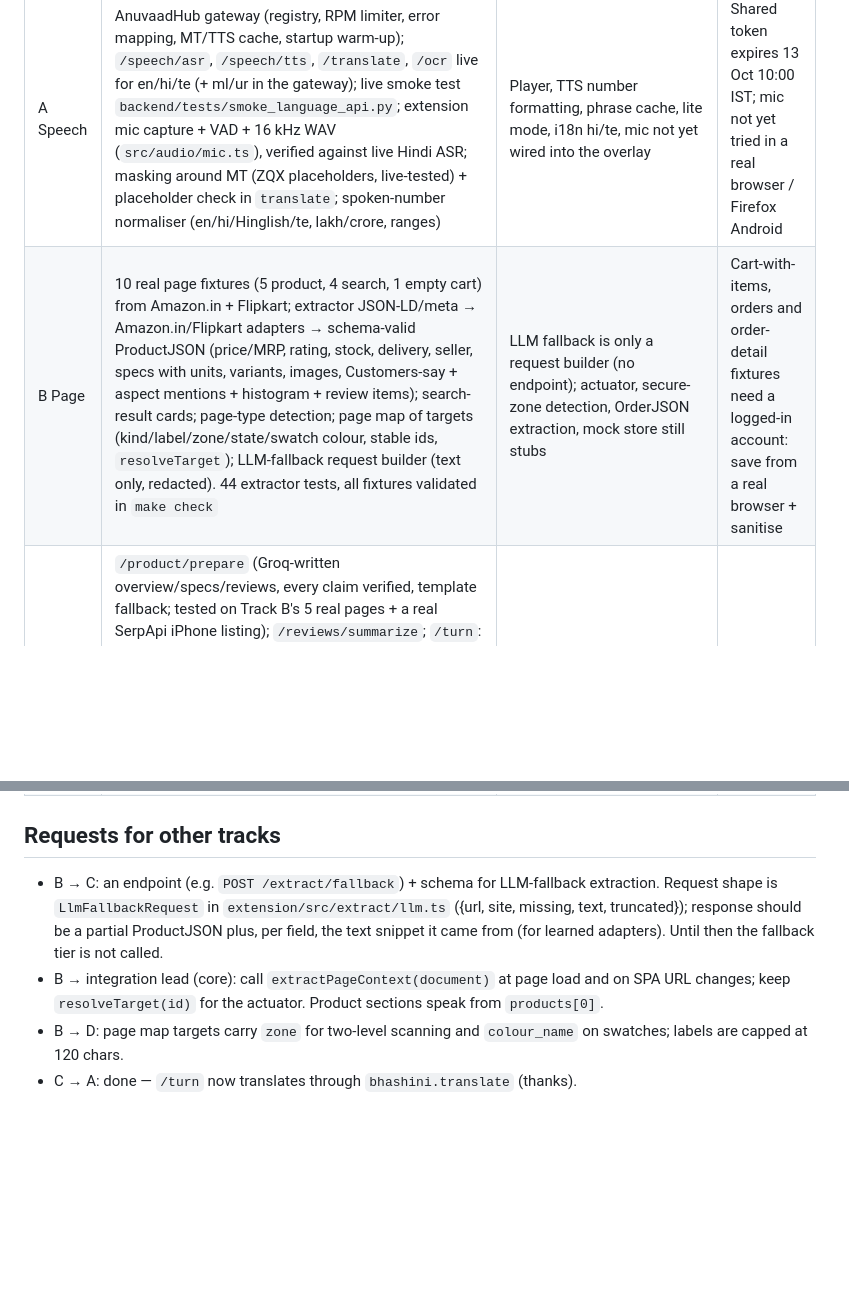
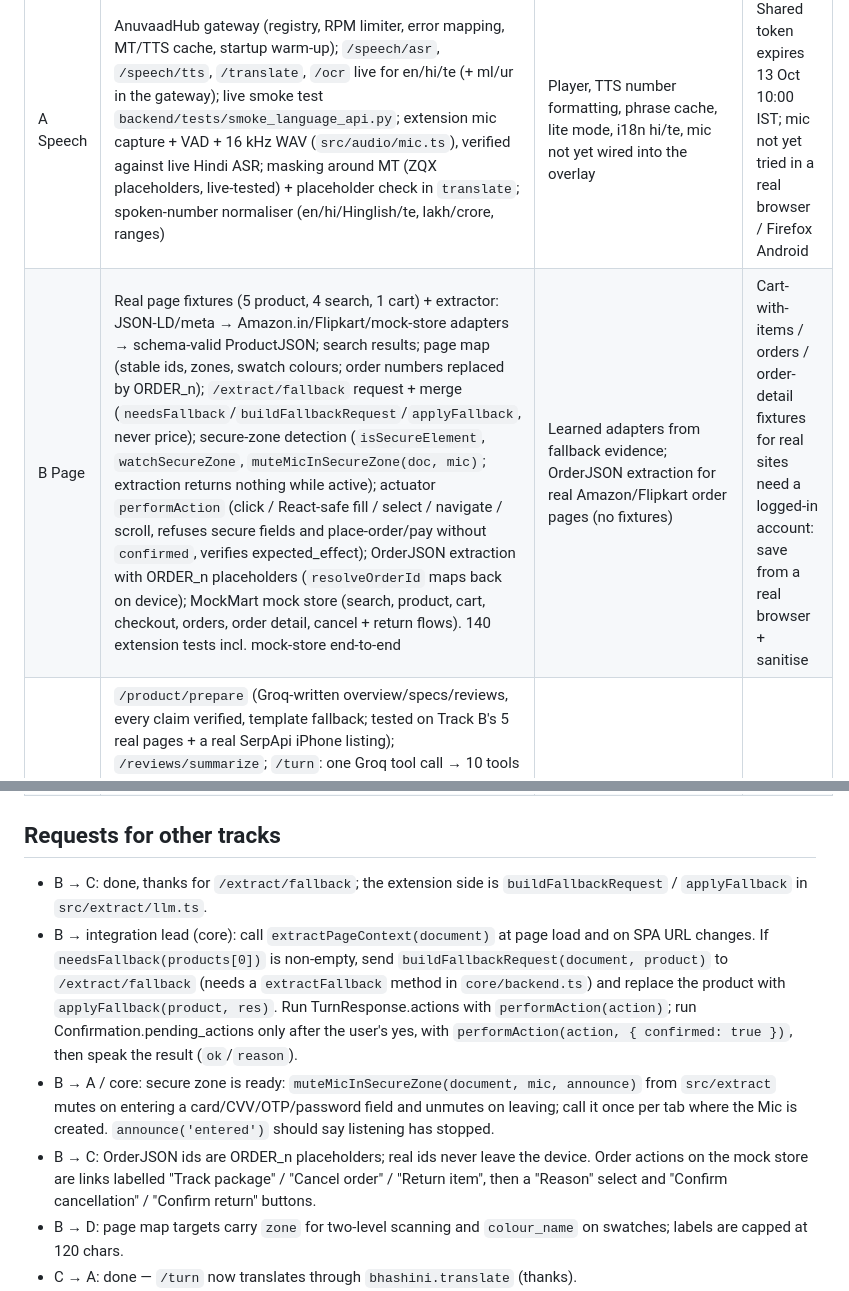
Before and after one commit to Bejaine/Accessible-ECommerce-Browser-Extension, a Markdown page: docs/STATUS.md, 2 parts joined by grey strips. Rendered like a GitHub page; blank space fills up the shorter version.

Commit message:
track-b: STATUS, requests for core/A/C, decisions for actuator, secure zone, orders
Co-Authored-By: Claude Opus 5.5 <noreply@anthropic.com>

```diff
--- a/docs/STATUS.md
+++ b/docs/STATUS.md
@@ -3,17 +3,25 @@
 | Track | Working for real | Still mocked | Blockers |
 |---|---|---|---|
 | A Speech | AnuvaadHub gateway (registry, RPM limiter, error mapping, MT/TTS cache, startup warm-up); `/speech/asr`, `/speech/tts`, `/translate`, `/ocr` live for en/hi/te (+ ml/ur in the gateway); live smoke test `backend/tests/smoke_language_api.py`; extension mic capture + VAD + 16 kHz WAV (`src/audio/mic.ts`), verified against live Hindi ASR; masking around MT (ZQX placeholders, live-tested) + placeholder check in `translate`; spoken-number normaliser (en/hi/Hinglish/te, lakh/crore, ranges) | Player, TTS number formatting, phrase cache, lite mode, i18n hi/te, mic not yet wired into the overlay | Shared token expires 13 Oct 10:00 IST; mic not yet tried in a real browser / Firefox Android |
-| B Page | 10 real page fixtures (5 product, 4 search, 1 empty cart) from Amazon.in + Flipkart; extractor JSON-LD/meta → Amazon.in/Flipkart adapters → schema-valid ProductJSON (price/MRP, rating, stock, delivery, seller, specs with units, variants, images, Customers-say + aspect mentions + histogram + review items); search-result cards; page-type detection; page map of targets (kind/label/zone/state/swatch colour, stable ids, `resolveTarget`); LLM-fallback request builder (text only, redacted). 44 extractor tests, all fixtures validated in `make check` | LLM fallback is only a request builder (no endpoint); actuator, secure-zone detection, OrderJSON extraction, mock store still stubs | Cart-with-items, orders and order-detail fixtures need a logged-in account: save from a real browser + sanitise |
+| B Page | Real page fixtures (5 product, 4 search, 1 cart) + extractor: JSON-LD/meta → Amazon.in/Flipkart/mock-store adapters → schema-valid ProductJSON; search results; page map (stable ids, zones, swatch colours; order numbers replaced by ORDER_n); `/extract/fallback` request + merge (`needsFallback`/`buildFallbackRequest`/`applyFallback`, never price); secure-zone detection (`isSecureElement`, `watchSecureZone`, `muteMicInSecureZone(doc, mic)`; extraction returns nothing while active); actuator `performAction` (click / React-safe fill / select / navigate / scroll, refuses secure fields and place-order/pay without `confirmed`, verifies expected_effect); OrderJSON extraction with ORDER_n placeholders (`resolveOrderId` maps back on device); MockMart mock store (search, product, cart, checkout, orders, order detail, cancel + return flows). 140 extension tests incl. mock-store end-to-end | Learned adapters from fallback evidence; OrderJSON extraction for real Amazon/Flipkart order pages (no fixtures) | Cart-with-items / orders / order-detail fixtures for real sites need a logged-in account: save from a real browser + sanitise |
 | C Brain | `/product/prepare` (Groq-written overview/specs/reviews, every claim verified, template fallback; tested on Track B's 5 real pages + a real SerpApi iPhone listing); `/reviews/summarize`; `/turn`: one Groq tool call → 10 tools (read section, answer question, compare, recommend, where am I, add to cart, press, search, go to cart, unclear), confidence rules (≥0.8 act, 0.5–0.8 did-you-mean, <0.5 chips, 2 misses → chips), confirmations for cart/risky actions, buy/pay never pressed, secure zone stops, redaction before the LLM; chips and taps skip the LLM. Tested live with 14 utterances incl. Hinglish and unclear speech; photo descriptions (Gemini, main photo on prepare, any photo via /turn), tested on 4 real product photos; comparison: spec→feature mapping across sites, ranking by stated preferences (session memory, `set_preferences`), compare with products seen earlier, Amazon comparison section from SerpApi | Translation in /turn is wired to A's `bhashini.translate` (tested with a stand-in; live Hindi run needs `models.local.json`); workflows (place/track/return/cancel) | None |
 | D Access UX | Scaffold: overlay shell + live region, bus, profile store, `make check` | Everything else | Schemas are DRAFT until team review |
 
 ## Requests for other tracks
-- B → C: an endpoint (e.g. `POST /extract/fallback`) + schema for LLM-fallback extraction. Request
-  shape is `LlmFallbackRequest` in `extension/src/extract/llm.ts` ({url, site, missing, text,
-  truncated}); response should be a partial ProductJSON plus, per field, the text snippet it came
-  from (for learned adapters). Until then the fallback tier is not called.
+- B → C: done, thanks for `/extract/fallback`; the extension side is `buildFallbackRequest` /
+  `applyFallback` in `src/extract/llm.ts`.
 - B → integration lead (core): call `extractPageContext(document)` at page load and on SPA URL
-  changes; keep `resolveTarget(id)` for the actuator. Product sections speak from `products[0]`.
+  changes. If `needsFallback(products[0])` is non-empty, send `buildFallbackRequest(document,
+  product)` to `/extract/fallback` (needs a `extractFallback` method in `core/backend.ts`) and
+  replace the product with `applyFallback(product, res)`. Run TurnResponse.actions with
+  `performAction(action)`; run Confirmation.pending_actions only after the user's yes, with
+  `performAction(action, { confirmed: true })`, then speak the result (`ok`/`reason`).
+- B → A / core: secure zone is ready: `muteMicInSecureZone(document, mic, announce)` from
+  `src/extract` mutes on entering a card/CVV/OTP/password field and unmutes on leaving; call it
+  once per tab where the Mic is created. `announce('entered')` should say listening has stopped.
+- B → C: OrderJSON ids are ORDER_n placeholders; real ids never leave the device. Order actions
+  on the mock store are links labelled "Track package" / "Cancel order" / "Return item", then a
+  "Reason" select and "Confirm cancellation" / "Confirm return" buttons.
 - B → D: page map targets carry `zone` for two-level scanning and `colour_name` on swatches;
   labels are capped at 120 chars.
 - C → A: done — `/turn` now translates through `bhashini.translate` (thanks).
```
Also changed, not shown: docs/decisions.md (+12 -0 lines).
